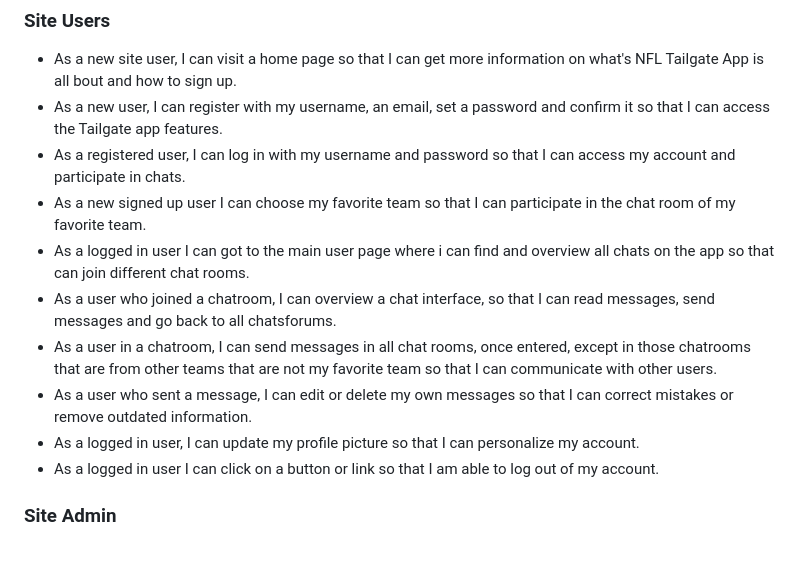
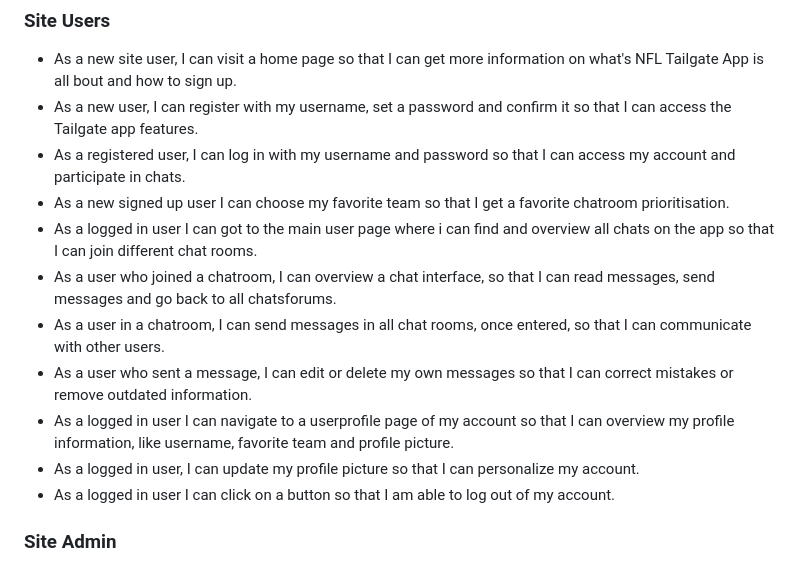
Before and after one commit to firstnamejonas/nfl-tailgate-app, a Markdown page: README.md, the part around the change. Rendered like a GitHub page.

Commit message:
Update user stories sections

```diff
--- a/README.md
+++ b/README.md
@@ -32,15 +32,16 @@
 
 ### Site Users
 - As a new site user, I can visit a home page so that I can get more information on what's NFL Tailgate App is all bout and how to sign up.
-- As a new user, I can register with my username, an email, set a password and confirm it so that I can access the Tailgate app features.
+- As a new user, I can register with my username, set a password and confirm it so that I can access the Tailgate app features.
 - As a registered user, I can log in with my username and password so that I can access my account and participate in chats.
-- As a new signed up user I can choose my favorite team so that I can participate in the chat room of my favorite team.
-- As a logged in user I can got to the main user page where i can find and overview all chats on the app so that can join different chat rooms.
+- As a new signed up user I can choose my favorite team so that I get a favorite chatroom prioritisation.
+- As a logged in user I can got to the main user page where i can find and overview all chats on the app so that I can join different chat rooms.
 - As a user who joined a chatroom, I can overview a chat interface, so that I can read messages, send messages and go back to all chatsforums.
-- As a user in a chatroom, I can send messages in all chat rooms, once entered, except in those chatrooms that are from other teams that are not my favorite team so that I can communicate with other users.
+- As a user in a chatroom, I can send messages in all chat rooms, once entered, so that I can communicate with other users.
 - As a user who sent a message, I can edit or delete my own messages so that I can correct mistakes or remove outdated information.
+- As a logged in user I can navigate to a userprofile page of my account so that I can overview my profile information, like username, favorite team and profile picture.
 - As a logged in user, I can update my profile picture so that I can personalize my account.
-- As a logged in user I can click on a button or link so that I am able to log out of my account.
+- As a logged in user I can click on a button so that I am able to log out of my account.
 
 ### Site Admin
 - As a site administrator, I can create new chatrooms, categorize them, and manage existing chatrooms so that I can ensure a well-organized and engaging environment for users.
```
Also changed, not shown: TESTING.md (+3 -3 lines).
